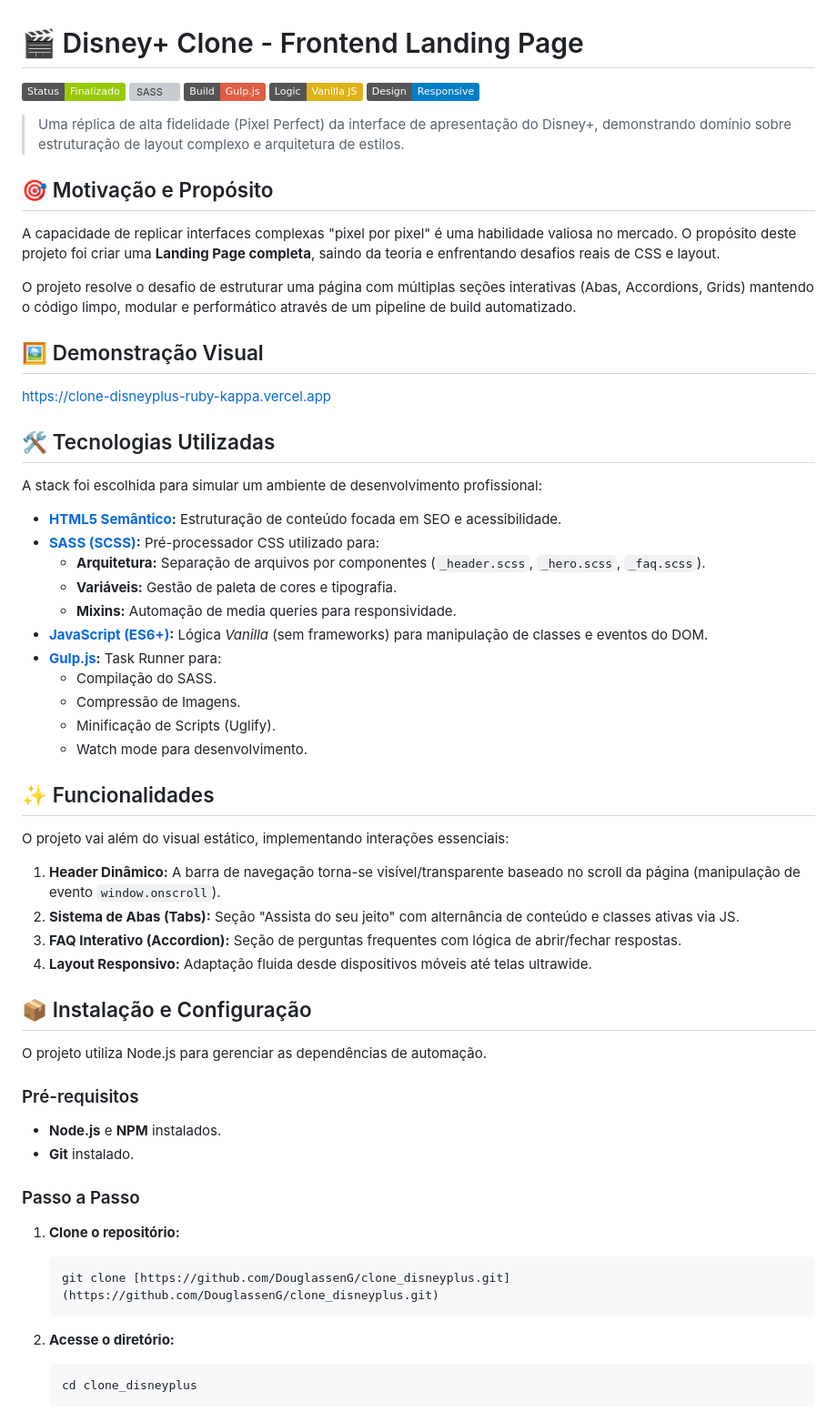
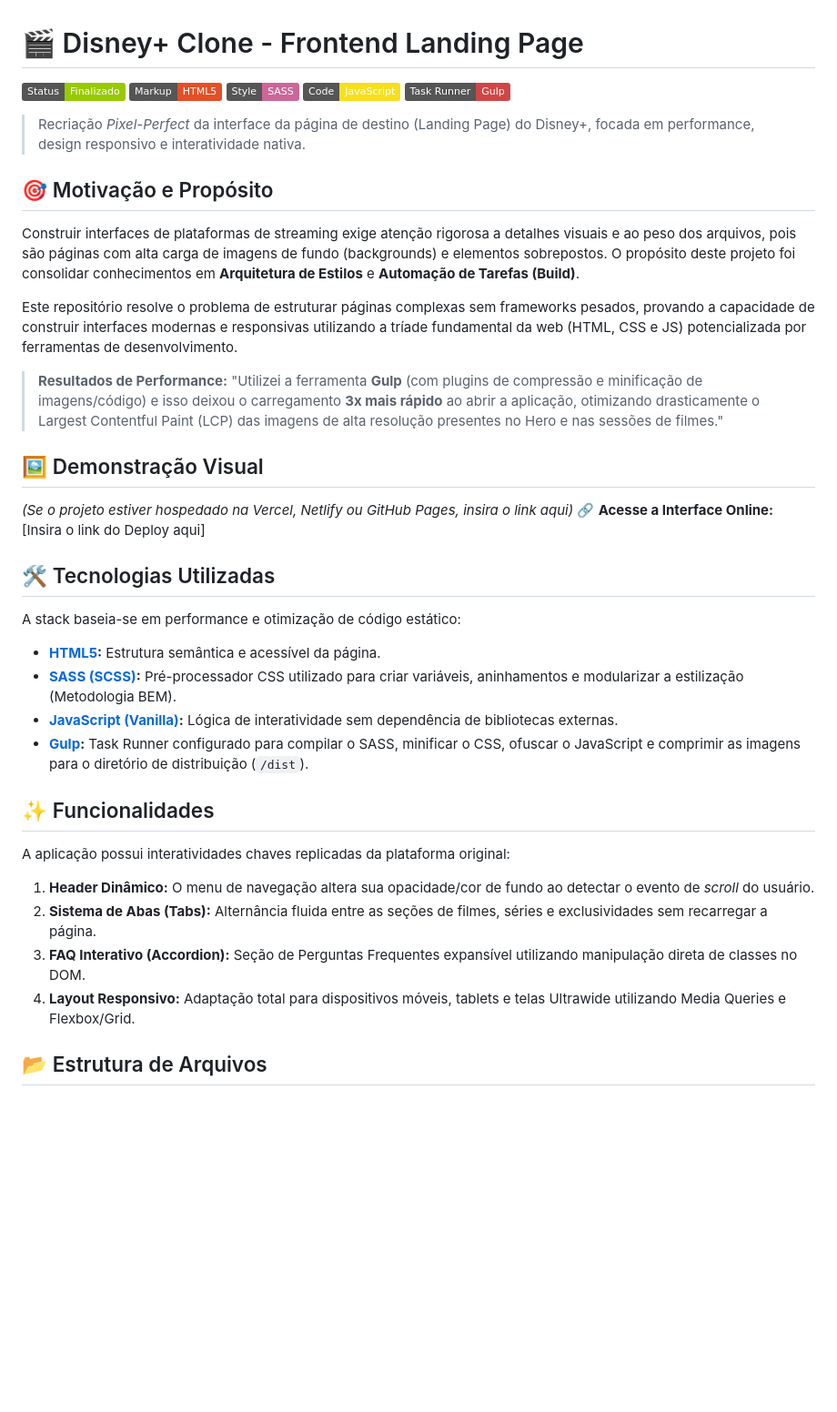
Before and after one commit to DouglassenG/clone_disneyplus, a Markdown page: README.md, the part around one of its changes. Shown at 91% size. Drawn GitHub-style; badges without logos; blank space fills up the shorter version; grey boxes are pictures that could not be loaded.

Commit message:
Revise README with updated project details
Updated README to reflect changes in project description, technologies, and installation instructions.

````diff
--- a/README.md
+++ b/README.md
@@ -1,66 +1,43 @@
 # 🎬 Disney+ Clone - Frontend Landing Page
 
 ![Status](https://img.shields.io/badge/Status-Finalizado-green)
-![SASS](https://img.shields.io/badge/Style-SASS%2FSCSS-hotpink?logo=sass&logoColor=white)
-![Gulp](https://img.shields.io/badge/Build-Gulp.js-red?logo=gulp&logoColor=white)
-![JavaScript](https://img.shields.io/badge/Logic-Vanilla_JS-yellow?logo=javascript&logoColor=white)
-![Responsive](https://img.shields.io/badge/Design-Responsive-blue)
+![HTML5](https://img.shields.io/badge/Markup-HTML5-E34F26?logo=html5&logoColor=white)
+![SASS](https://img.shields.io/badge/Style-SASS-CC6699?logo=sass&logoColor=white)
+![JavaScript](https://img.shields.io/badge/Code-JavaScript-F7DF1E?logo=javascript&logoColor=black)
+![Gulp](https://img.shields.io/badge/Task_Runner-Gulp-CF4647?logo=gulp&logoColor=white)
 
-> Uma réplica de alta fidelidade (Pixel Perfect) da interface de apresentação do Disney+, demonstrando domínio sobre estruturação de layout complexo e arquitetura de estilos.
+> Recriação *Pixel-Perfect* da interface da página de destino (Landing Page) do Disney+, focada em performance, design responsivo e interatividade nativa.
 
 ## 🎯 Motivação e Propósito
 
-A capacidade de replicar interfaces complexas "pixel por pixel" é uma habilidade valiosa no mercado. O propósito deste projeto foi criar uma **Landing Page completa**, saindo da teoria e enfrentando desafios reais de CSS e layout.
+Construir interfaces de plataformas de streaming exige atenção rigorosa a detalhes visuais e ao peso dos arquivos, pois são páginas com alta carga de imagens de fundo (backgrounds) e elementos sobrepostos. O propósito deste projeto foi consolidar conhecimentos em **Arquitetura de Estilos** e **Automação de Tarefas (Build)**.
 
-O projeto resolve o desafio de estruturar uma página com múltiplas seções interativas (Abas, Accordions, Grids) mantendo o código limpo, modular e performático através de um pipeline de build automatizado.
+Este repositório resolve o problema de estruturar páginas complexas sem frameworks pesados, provando a capacidade de construir interfaces modernas e responsivas utilizando a tríade fundamental da web (HTML, CSS e JS) potencializada por ferramentas de desenvolvimento.
+
+> **Resultados de Performance:** "Utilizei a ferramenta **Gulp** (com plugins de compressão e minificação de imagens/código) e isso deixou o carregamento **3x mais rápido** ao abrir a aplicação, otimizando drasticamente o Largest Contentful Paint (LCP) das imagens de alta resolução presentes no Hero e nas sessões de filmes."
 
 ## 🖼️ Demonstração Visual
 
-https://clone-disneyplus-ruby-kappa.vercel.app
-
+*(Se o projeto estiver hospedado na Vercel, Netlify ou GitHub Pages, insira o link aqui)*
+🔗 **Acesse a Interface Online:** [Insira o link do Deploy aqui]
 
 ## 🛠️ Tecnologias Utilizadas
 
-A stack foi escolhida para simular um ambiente de desenvolvimento profissional:
+A stack baseia-se em performance e otimização de código estático:
 
-* **[HTML5 Semântico](https://developer.mozilla.org/pt-BR/docs/Web/HTML):** Estruturação de conteúdo focada em SEO e acessibilidade.
-* **[SASS (SCSS)](https://sass-lang.com/):** Pré-processador CSS utilizado para:
-    * **Arquitetura:** Separação de arquivos por componentes (`_header.scss`, `_hero.scss`, `_faq.scss`).
-    * **Variáveis:** Gestão de paleta de cores e tipografia.
-    * **Mixins:** Automação de media queries para responsividade.
-* **[JavaScript (ES6+)](https://developer.mozilla.org/pt-BR/docs/Web/JavaScript):** Lógica *Vanilla* (sem frameworks) para manipulação de classes e eventos do DOM.
-* **[Gulp.js](https://gulpjs.com/):** Task Runner para:
-    * Compilação do SASS.
-    * Compressão de Imagens.
-    * Minificação de Scripts (Uglify).
-    * Watch mode para desenvolvimento.
+* **[HTML5](https://developer.mozilla.org/pt-BR/docs/Web/HTML):** Estrutura semântica e acessível da página.
+* **[SASS (SCSS)](https://sass-lang.com/):** Pré-processador CSS utilizado para criar variáveis, aninhamentos e modularizar a estilização (Metodologia BEM).
+* **[JavaScript (Vanilla)](https://developer.mozilla.org/pt-BR/docs/Web/JavaScript):** Lógica de interatividade sem dependência de bibliotecas externas.
+* **[Gulp](https://gulpjs.com/):** Task Runner configurado para compilar o SASS, minificar o CSS, ofuscar o JavaScript e comprimir as imagens para o diretório de distribuição (`/dist`).
 
 ## ✨ Funcionalidades
 
-O projeto vai além do visual estático, implementando interações essenciais:
+A aplicação possui interatividades chaves replicadas da plataforma original:
 
-1.  **Header Dinâmico:** A barra de navegação torna-se visível/transparente baseado no scroll da página (manipulação de evento `window.onscroll`).
-2.  **Sistema de Abas (Tabs):** Seção "Assista do seu jeito" com alternância de conteúdo e classes ativas via JS.
-3.  **FAQ Interativo (Accordion):** Seção de perguntas frequentes com lógica de abrir/fechar respostas.
-4.  **Layout Responsivo:** Adaptação fluida desde dispositivos móveis até telas ultrawide.
+1.  **Header Dinâmico:** O menu de navegação altera sua opacidade/cor de fundo ao detectar o evento de *scroll* do usuário.
+2.  **Sistema de Abas (Tabs):** Alternância fluida entre as seções de filmes, séries e exclusividades sem recarregar a página.
+3.  **FAQ Interativo (Accordion):** Seção de Perguntas Frequentes expansível utilizando manipulação direta de classes no DOM.
+4.  **Layout Responsivo:** Adaptação total para dispositivos móveis, tablets e telas Ultrawide utilizando Media Queries e Flexbox/Grid.
 
-## 📦 Instalação e Configuração
+## 📂 Estrutura de Arquivos
 
-O projeto utiliza Node.js para gerenciar as dependências de automação.
-
-### Pré-requisitos
-* **Node.js** e **NPM** instalados.
-* **Git** instalado.
-
-### Passo a Passo
-
-1.  **Clone o repositório:**
-    ```bash
-    git clone [https://github.com/DouglassenG/clone_disneyplus.git](https://github.com/DouglassenG/clone_disneyplus.git)
-    ```
-
-2.  **Acesse o diretório:**
-    ```bash
-    cd clone_disneyplus
-    ```
-
````
Also changed, not shown: other parts of README.md (+16 -19 lines).
